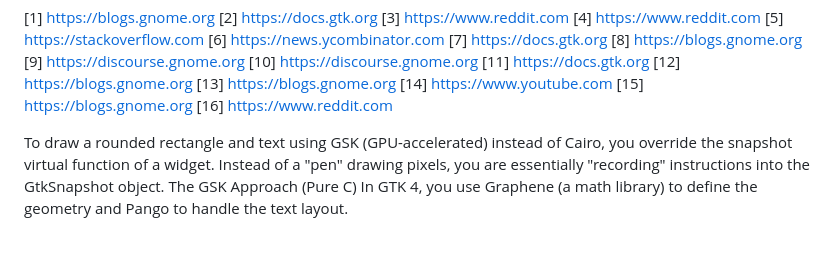
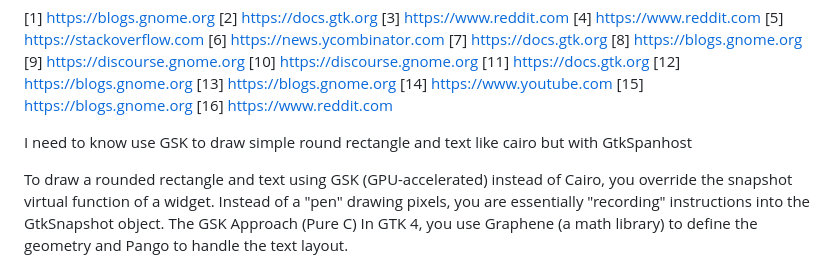
Before and after one commit to netkawai/misc-samples, a Markdown page: platform-agnostic/gtk4/AI.md, the part around the change. GitHub-like rendering; blank space fills up the shorter version.

Commit message:
Add my initial prompt for Gemini

```diff
--- a/platform-agnostic/gtk4/AI.md
+++ b/platform-agnostic/gtk4/AI.md
@@ -47,6 +47,10 @@ To move forward with your design, you might want to consider:
 [14] [https://www.youtube.com](https://www.youtube.com/watch?v=t7PMAGFWR2M#:~:text=GTK%20has%20a%20new%20renderer%20for%20the,renderer%20also%20includes%20fully%20functional%20Vulcan%20support.)
 [15] [https://blogs.gnome.org](https://blogs.gnome.org/chergert/2020/12/15/gtk-4-got-a-new-macos-backend-now-with-opengl/)
 [16] [https://www.reddit.com](https://www.reddit.com/r/gnome/comments/rlnk4a/gtk4ifying_settings/)
+
+
+I need to know use GSK to draw simple round rectangle and text like cairo but with GtkSpanhost
+
 
 To draw a rounded rectangle and text using GSK (GPU-accelerated) instead of Cairo, you override the snapshot virtual function of a widget. Instead of a "pen" drawing pixels, you are essentially "recording" instructions into the GtkSnapshot object.
 The GSK Approach (Pure C)
```
